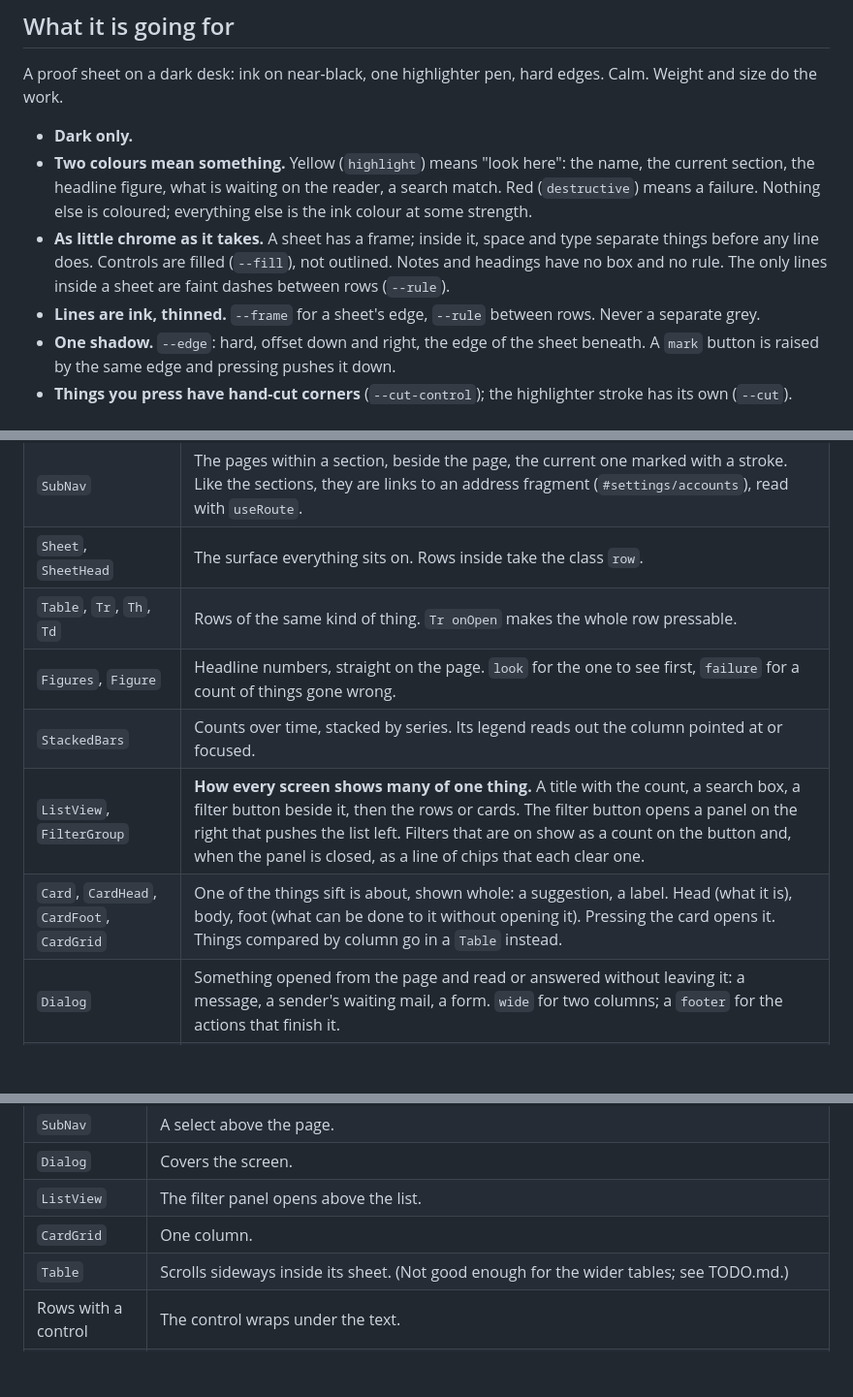
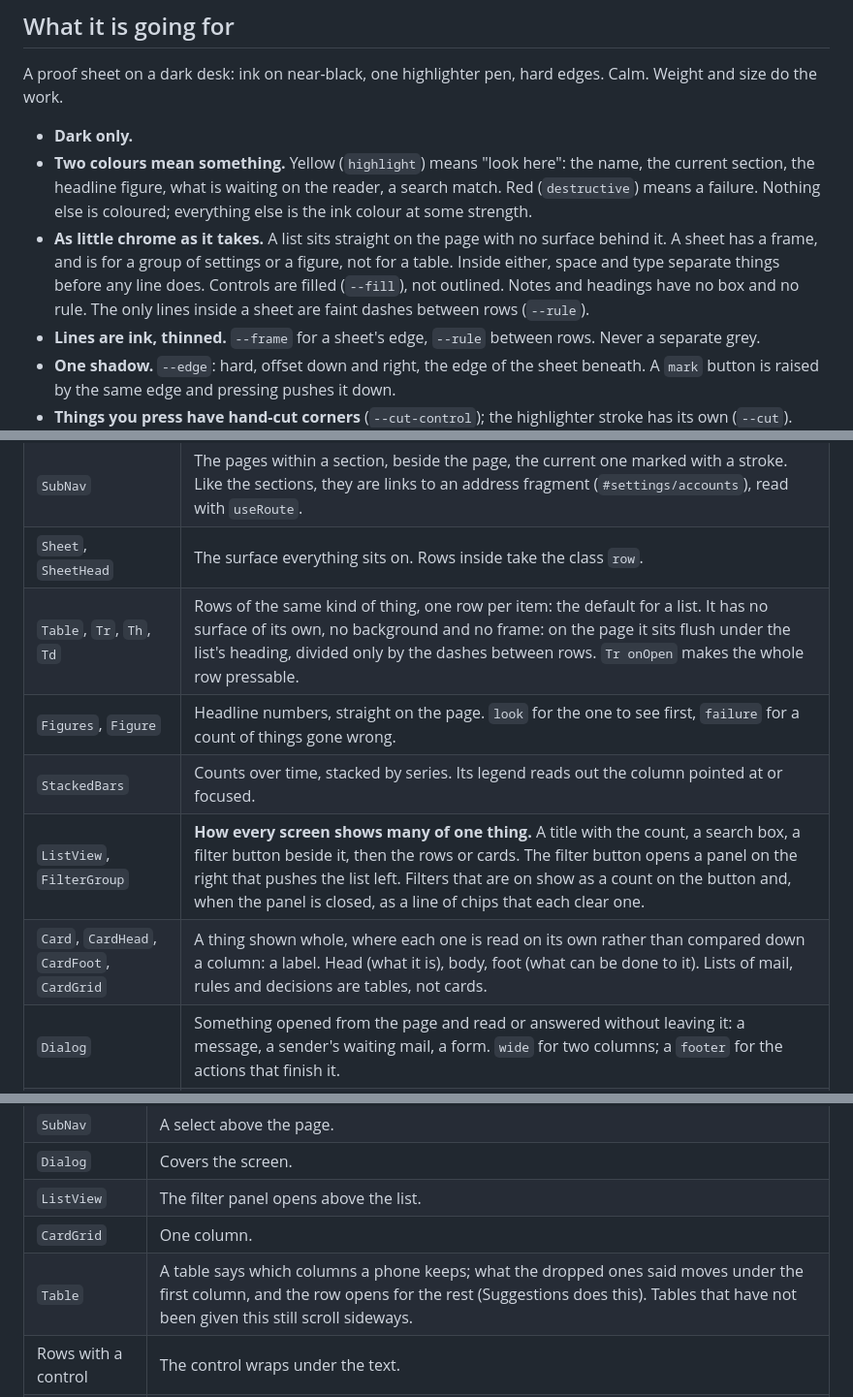
Before and after one commit to dcramer/mild, a Markdown page: docs/DESIGN.md, 3 parts joined by grey strips. Shown at 97% size. GitHub-like rendering; blank space fills up the shorter version.

```diff
--- a/docs/DESIGN.md
+++ b/docs/DESIGN.md
@@ -10,7 +10,7 @@ A proof sheet on a dark desk: ink on near-black, one highlighter pen, hard edges
 
 - **Dark only.**
 - **Two colours mean something.** Yellow (`highlight`) means "look here": the name, the current section, the headline figure, what is waiting on the reader, a search match. Red (`destructive`) means a failure. Nothing else is coloured; everything else is the ink colour at some strength.
-- **As little chrome as it takes.** A sheet has a frame; inside it, space and type separate things before any line does. Controls are filled (`--fill`), not outlined. Notes and headings have no box and no rule. The only lines inside a sheet are faint dashes between rows (`--rule`).
+- **As little chrome as it takes.** A list sits straight on the page with no surface behind it. A sheet has a frame, and is for a group of settings or a figure, not for a table. Inside either, space and type separate things before any line does. Controls are filled (`--fill`), not outlined. Notes and headings have no box and no rule. The only lines inside a sheet are faint dashes between rows (`--rule`).
 - **Lines are ink, thinned.** `--frame` for a sheet's edge, `--rule` between rows. Never a separate grey.
 - **One shadow.** `--edge`: hard, offset down and right, the edge of the sheet beneath. A `mark` button is raised by the same edge and pressing pushes it down.
 - **Things you press have hand-cut corners** (`--cut-control`); the highlighter stroke has its own (`--cut`). Surfaces are square.
@@ -29,11 +29,11 @@ Tokens and the role classes are in `web/src/index.css`.
 | `Masthead` | The top of every screen: the name, the sections (highlighted when current) and who is signed in. No bar. |
 | `SubNav` | The pages within a section, beside the page, the current one marked with a stroke. Like the sections, they are links to an address fragment (`#settings/accounts`), read with `useRoute`. |
 | `Sheet`, `SheetHead` | The surface everything sits on. Rows inside take the class `row`. |
-| `Table`, `Tr`, `Th`, `Td` | Rows of the same kind of thing. `Tr onOpen` makes the whole row pressable. |
+| `Table`, `Tr`, `Th`, `Td` | Rows of the same kind of thing, one row per item: the default for a list. It has no surface of its own, no background and no frame: on the page it sits flush under the list's heading, divided only by the dashes between rows. `Tr onOpen` makes the whole row pressable. |
 | `Figures`, `Figure` | Headline numbers, straight on the page. `look` for the one to see first, `failure` for a count of things gone wrong. |
 | `StackedBars` | Counts over time, stacked by series. Its legend reads out the column pointed at or focused. |
 | `ListView`, `FilterGroup` | **How every screen shows many of one thing.** A title with the count, a search box, a filter button beside it, then the rows or cards. The filter button opens a panel on the right that pushes the list left. Filters that are on show as a count on the button and, when the panel is closed, as a line of chips that each clear one. |
-| `Card`, `CardHead`, `CardFoot`, `CardGrid` | One of the things sift is about, shown whole: a suggestion, a label. Head (what it is), body, foot (what can be done to it without opening it). Pressing the card opens it. Things compared by column go in a `Table` instead. |
+| `Card`, `CardHead`, `CardFoot`, `CardGrid` | A thing shown whole, where each one is read on its own rather than compared down a column: a label. Head (what it is), body, foot (what can be done to it). Lists of mail, rules and decisions are tables, not cards. |
 | `Dialog` | Something opened from the page and read or answered without leaving it: a message, a sender's waiting mail, a form. `wide` for two columns; a `footer` for the actions that finish it. |
 | `Note` | Said to the reader outside the flow: `plain`, `look` (needs them), `failure`. No box. |
 | `Empty`, `Loading` | What a sheet shows with nothing in it, and while rows are on their way. |
@@ -56,7 +56,7 @@ Every part has an answer for a phone, and a new part needs one before it is adde
 | `Dialog` | Covers the screen. |
 | `ListView` | The filter panel opens above the list. |
 | `CardGrid` | One column. |
-| `Table` | Scrolls sideways inside its sheet. (Not good enough for the wider tables; see TODO.md.) |
+| `Table` | A table says which columns a phone keeps; what the dropped ones said moves under the first column, and the row opens for the rest (Suggestions does this). Tables that have not been given this still scroll sideways. |
 | Rows with a control | The control wraps under the text. |
 | Anything pressed | At least 40px tall on a touch screen (`pointer: coarse`), whatever its size on a desktop. |
 
```
Also changed, not shown: TODO.md (+7 -1 lines), docs/images/design-system.png, docs/images/suggestions.png, 8 other files.
